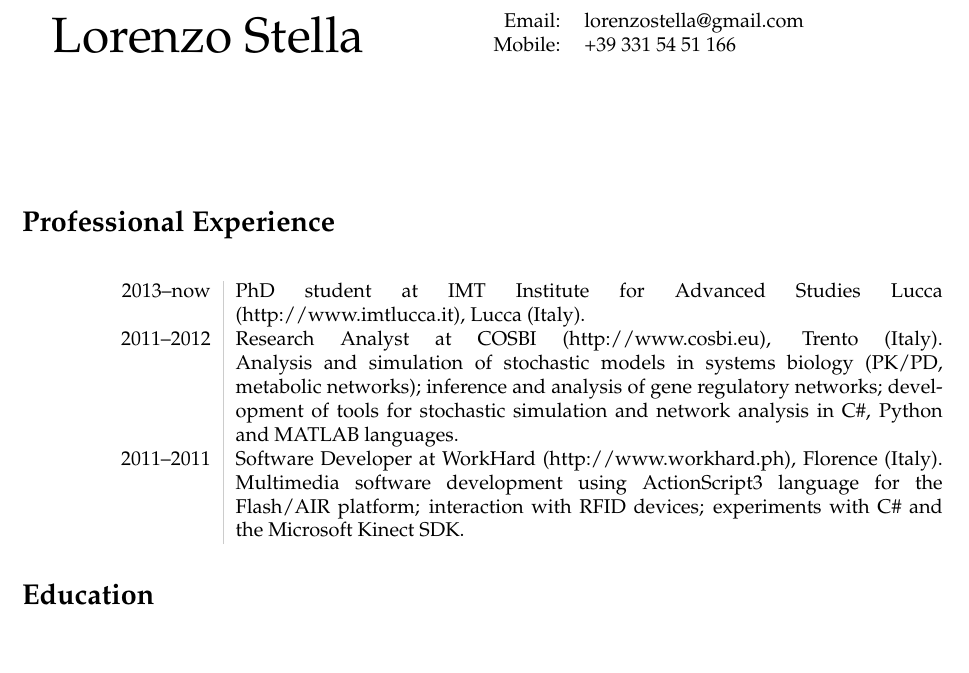
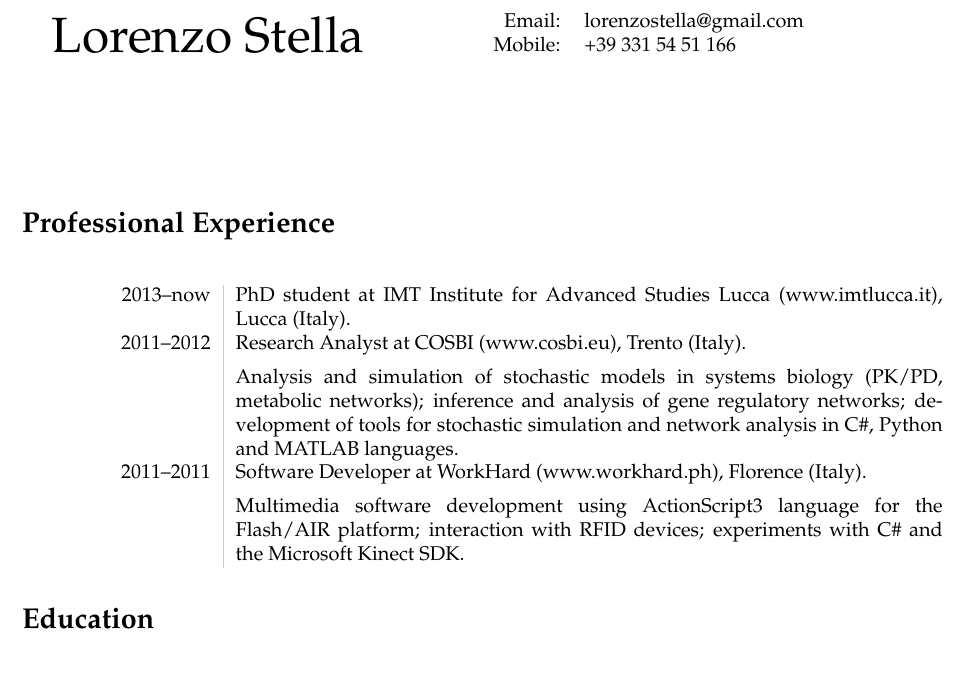
Before and after one commit to lostella/cv, a LaTeX CV (cv.tex): part of page 1 of 2, cut so that both start at the same text. Compiled offline with pdfLaTeX.

Commit message:
fixed some spacing

```diff
--- a/cv.tex
+++ b/cv.tex
@@ -45,12 +45,12 @@ Mobile:& +39 331 54 51 166
 
 \section*{Professional Experience}
 \begin{longtable}{L!{\VRule}R}
-2013--now & PhD student at IMT Institute for Advanced Studies Lucca (http://www.imtlucca.it), Lucca (Italy).\\[5pt]
-2011--2012 & Research Analyst at COSBI (http://www.cosbi.eu), Trento (Italy).\linebreak
-    Analysis and simulation of stochastic models in systems biology (PK/PD, metabolic networks); inference and analysis of gene regulatory networks; development of tools
+2013--now & PhD student at IMT Institute for Advanced Studies Lucca (www.imtlucca.it), Lucca (Italy).\\[5pt]
+2011--2012 & Research Analyst at COSBI (www.cosbi.eu), Trento (Italy).\\[5pt]
+    & Analysis and simulation of stochastic models in systems biology (PK/PD, metabolic networks); inference and analysis of gene regulatory networks; development of tools
 	for stochastic simulation and network analysis in \csharp, \python\ and \matlab\ languages.\\[5pt]
-2011--2011 & Software Developer at WorkHard (http://www.workhard.ph), Florence (Italy).\linebreak
-    Multimedia software development using \asthree\ language for the \flash/\air\ platform; interaction with RFID devices;
+2011--2011 & Software Developer at WorkHard (www.workhard.ph), Florence (Italy).\\[5pt]
+    & Multimedia software development using \asthree\ language for the \flash/\air\ platform; interaction with RFID devices;
 	experiments with \csharp\ and the Microsoft Kinect SDK.
 \end{longtable}
 
```
Also changed, not shown: cv.pdf, cv.tex (8 more changed lines).
